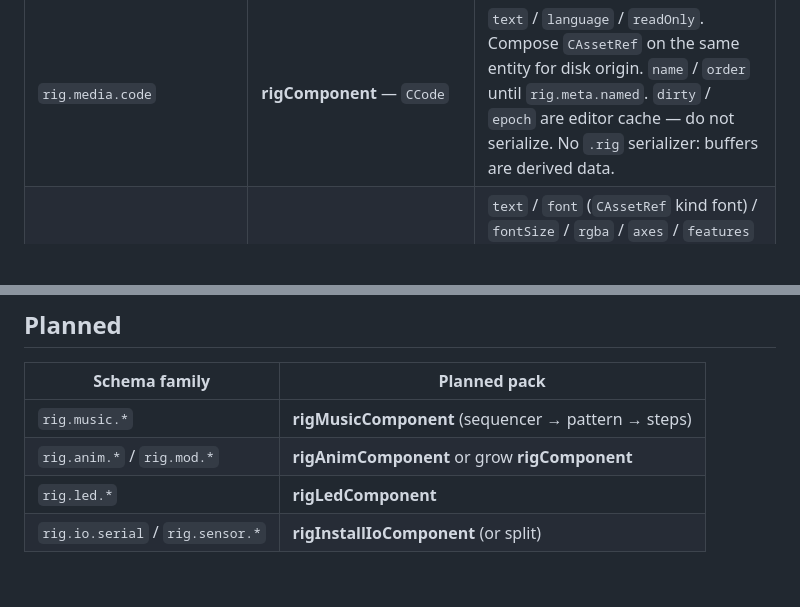
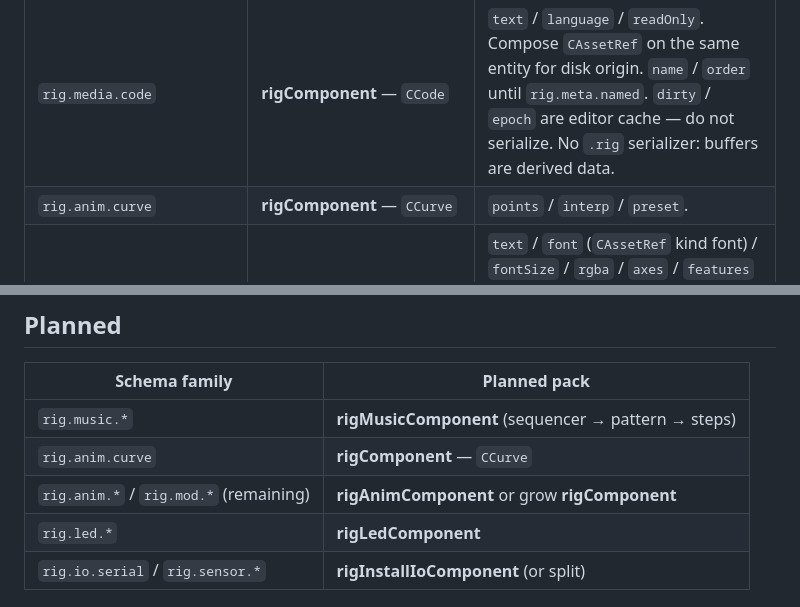
Before and after one commit to rigkid/RigKit, a Markdown page: docs/contract/port-map.md, 2 parts joined by grey strips. GitHub-like rendering; blank space fills up the shorter version.

Commit message:
Fulfill rig.anim.curve and wire pixelate/bulge distribution.
Vendors RigWorks 0.10.0 transfer curves into CCurve, then uses X/Y presets plus skew for pixelate tiling and image/draw bulge warps.

```diff
--- a/docs/contract/port-map.md
+++ b/docs/contract/port-map.md
@@ -31,6 +31,7 @@ Schemas were cross-pollinated toward this reference host (v0.1). Data packs hold
 | `rig.interact.selectable` | **rigComponent** — `CSelectable` | Exact `enabled`. Selection *state* stays on `CSelection` (host). Pick honors flag when present; absence = legacy selectable. |
 | `rig.media.asset_ref` | **rigComponent** — `CAssetRef` | `kind` / `path` / `loop`. Other schemas take an entity ref or compose this type on the same entity. |
 | `rig.media.code` | **rigComponent** — `CCode` | `text` / `language` / `readOnly`. Compose `CAssetRef` on the same entity for disk origin. `name` / `order` until `rig.meta.named`. `dirty` / `epoch` are editor cache — do not serialize. No `.rig` serializer: buffers are derived data. |
+| `rig.anim.curve` | **rigComponent** — `CCurve` | `points` / `interp` / `preset`. |
 | `rig.media.text` | **rigComponent** — `CText` (present **rigVarFont**) | `text` / `font` (`CAssetRef` kind font) / `fontSize` / `rgba` / `axes` / `features` / `useKerning`. Plot bake-to-path stays on `CTexts` (`TextItem` keeps `fontPath`; `sizeMm` / `baselineMm` plot-local). |
 
 ## Partial
@@ -52,7 +53,8 @@ Schemas were cross-pollinated toward this reference host (v0.1). Data packs hold
 | Schema family | Planned pack |
 |---------------|--------------|
 | `rig.music.*` | **rigMusicComponent** (sequencer → pattern → steps) |
-| `rig.anim.*` / `rig.mod.*` | **rigAnimComponent** or grow **rigComponent** |
+| `rig.anim.curve` | **rigComponent** — `CCurve` | Close for curve POD + presets; tween/LFO still planned. |
+| `rig.anim.*` / `rig.mod.*` (remaining) | **rigAnimComponent** or grow **rigComponent** |
 | `rig.led.*` | **rigLedComponent** |
 | `rig.io.serial` / `rig.sensor.*` | **rigInstallIoComponent** (or split) |
 
```
